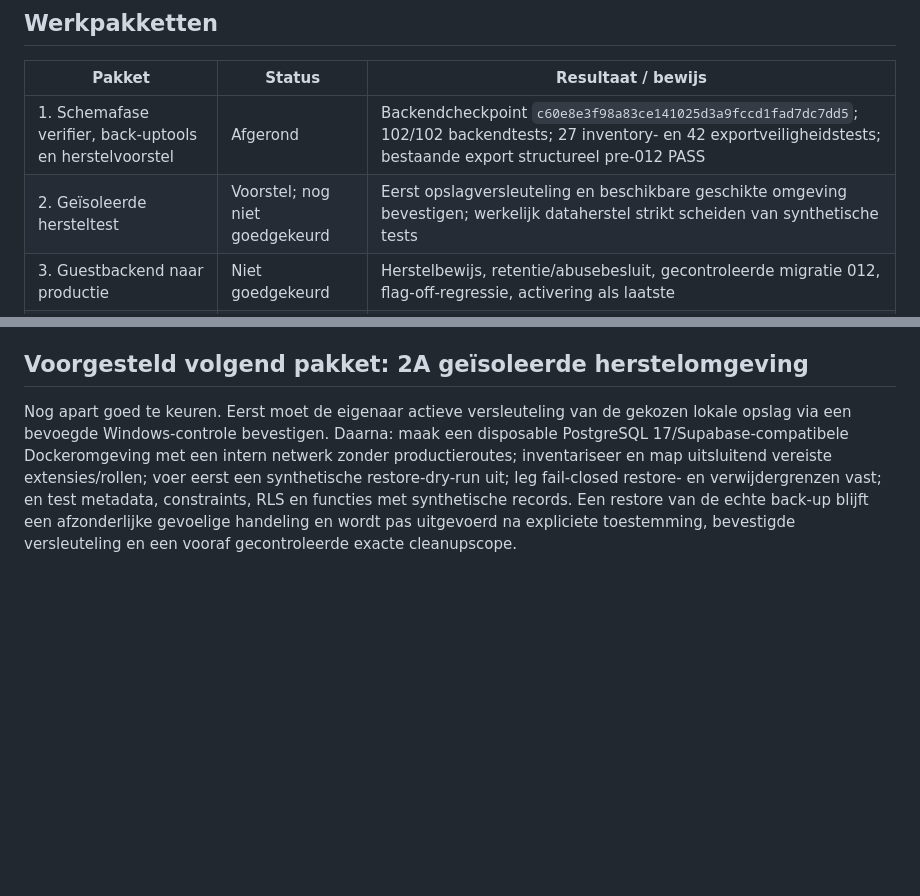
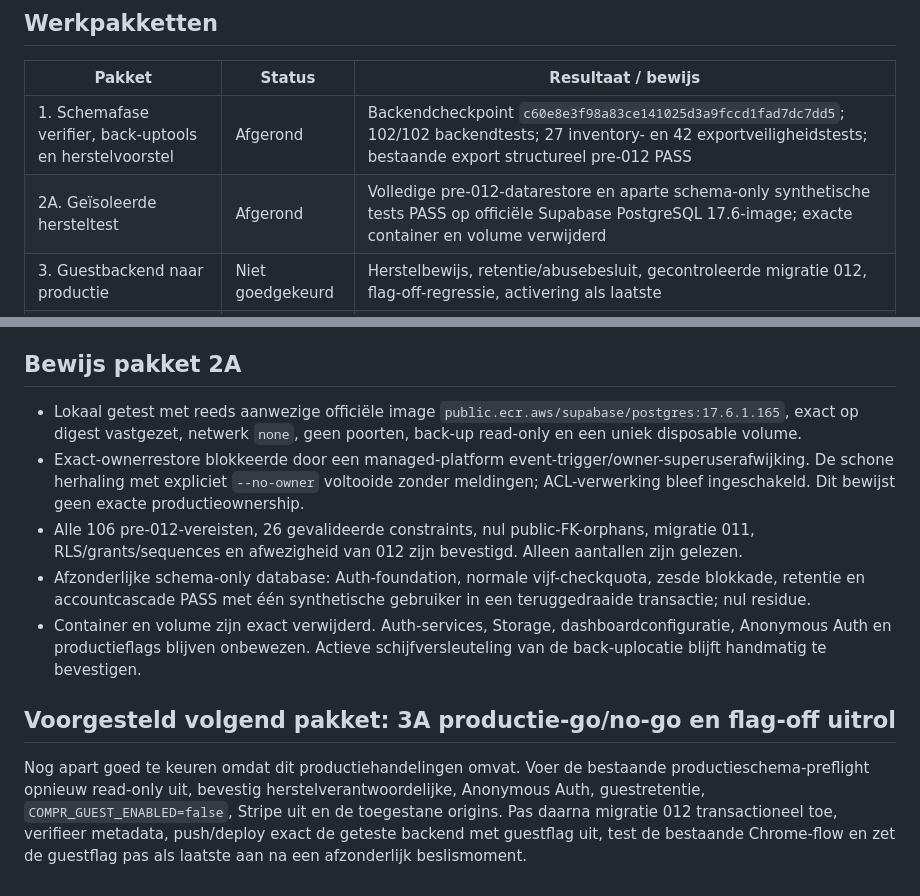
Before and after one commit to comprshop/compr, a Markdown page: COMPR_WORK_PLAN.md, 2 parts joined by grey strips. GitHub-like rendering; blank space fills up the shorter version.

Commit message:
docs: record isolated restore progress

```diff
--- a/COMPR_WORK_PLAN.md
+++ b/COMPR_WORK_PLAN.md
@@ -20,7 +20,7 @@ Afzonderlijke toestemming nodig voor push (Render Auto-Deploy), productieconnect
 | Pakket | Status | Resultaat / bewijs |
 |---|---|---|
 | 1. Schemafase verifier, back-uptools en herstelvoorstel | Afgerond | Backendcheckpoint `c60e8e3f98a83ce141025d3a9fccd1fad7dc7dd5`; 102/102 backendtests; 27 inventory- en 42 exportveiligheidstests; bestaande export structureel pre-012 PASS |
-| 2. Geïsoleerde hersteltest | Voorstel; nog niet goedgekeurd | Eerst opslagversleuteling en beschikbare geschikte omgeving bevestigen; werkelijk dataherstel strikt scheiden van synthetische tests |
+| 2A. Geïsoleerde hersteltest | Afgerond | Volledige pre-012-datarestore en aparte schema-only synthetische tests PASS op officiële Supabase PostgreSQL 17.6-image; exacte container en volume verwijderd |
 | 3. Guestbackend naar productie | Niet goedgekeurd | Herstelbewijs, retentie/abusebesluit, gecontroleerde migratie 012, flag-off-regressie, activering als laatste |
 | 4. Echte Safari/iPhone-validatie | Niet goedgekeurd | Productiegeschikte staging, Mac/Xcode, permissions, UX/accessibility en apparaatchecks |
 | 5. Betaalde lancering | Niet goedgekeurd | Betaalmodel vaststellen, echte entitlement-/StoreKit-validatie, herstel aankopen, privacy/support en releasegates |
@@ -37,6 +37,14 @@ Actuele Apple-checklist: SAFARI_APPLE_TEST_CHECKLIST.md. Deploymentreferentie: f
 - Backend: PowerShell- en JavaScript-syntax PASS, `npm test` 102/102 PASS, legacytest PASS, diff/secret/padcontroles PASS. Alleen synthetische fixturemetadata staat in Git; geen back-upinhoud.
 - Herstelarchitectuur staat in `find-cheaper-backend/DATABASE_BACKUP_RECOVERY.md`: archiefcontrole, werkelijk dataherstel en synthetische functietests zijn drie afzonderlijke bewijsniveaus.
 
-## Voorgesteld volgend pakket: 2A geïsoleerde herstelomgeving
+## Bewijs pakket 2A
 
-Nog apart goed te keuren. Eerst moet de eigenaar actieve versleuteling van de gekozen lokale opslag via een bevoegde Windows-controle bevestigen. Daarna: maak een disposable PostgreSQL 17/Supabase-compatibele Dockeromgeving met een intern netwerk zonder productieroutes; inventariseer en map uitsluitend vereiste extensies/rollen; voer eerst een synthetische restore-dry-run uit; leg fail-closed restore- en verwijdergrenzen vast; en test metadata, constraints, RLS en functies met synthetische records. Een restore van de echte back-up blijft een afzonderlijke gevoelige handeling en wordt pas uitgevoerd na expliciete toestemming, bevestigde versleuteling en een vooraf gecontroleerde exacte cleanupscope.
+- Lokaal getest met reeds aanwezige officiële image `public.ecr.aws/supabase/postgres:17.6.1.165`, exact op digest vastgezet, netwerk `none`, geen poorten, back-up read-only en een uniek disposable volume.
+- Exact-ownerrestore blokkeerde door een managed-platform event-trigger/owner-superuserafwijking. De schone herhaling met expliciet `--no-owner` voltooide zonder meldingen; ACL-verwerking bleef ingeschakeld. Dit bewijst geen exacte productieownership.
+- Alle 106 pre-012-vereisten, 26 gevalideerde constraints, nul public-FK-orphans, migratie 011, RLS/grants/sequences en afwezigheid van 012 zijn bevestigd. Alleen aantallen zijn gelezen.
+- Afzonderlijke schema-only database: Auth-foundation, normale vijf-checkquota, zesde blokkade, retentie en accountcascade PASS met één synthetische gebruiker in een teruggedraaide transactie; nul residue.
+- Container en volume zijn exact verwijderd. Auth-services, Storage, dashboardconfiguratie, Anonymous Auth en productieflags blijven onbewezen. Actieve schijfversleuteling van de back-uplocatie blijft handmatig te bevestigen.
+
+## Voorgesteld volgend pakket: 3A productie-go/no-go en flag-off uitrol
+
+Nog apart goed te keuren omdat dit productiehandelingen omvat. Voer de bestaande productieschema-preflight opnieuw read-only uit, bevestig herstelverantwoordelijke, Anonymous Auth, guestretentie, `COMPR_GUEST_ENABLED=false`, Stripe uit en de toegestane origins. Pas daarna migratie 012 transactioneel toe, verifieer metadata, push/deploy exact de geteste backend met guestflag uit, test de bestaande Chrome-flow en zet de guestflag pas als laatste aan na een afzonderlijk beslismoment.
```
